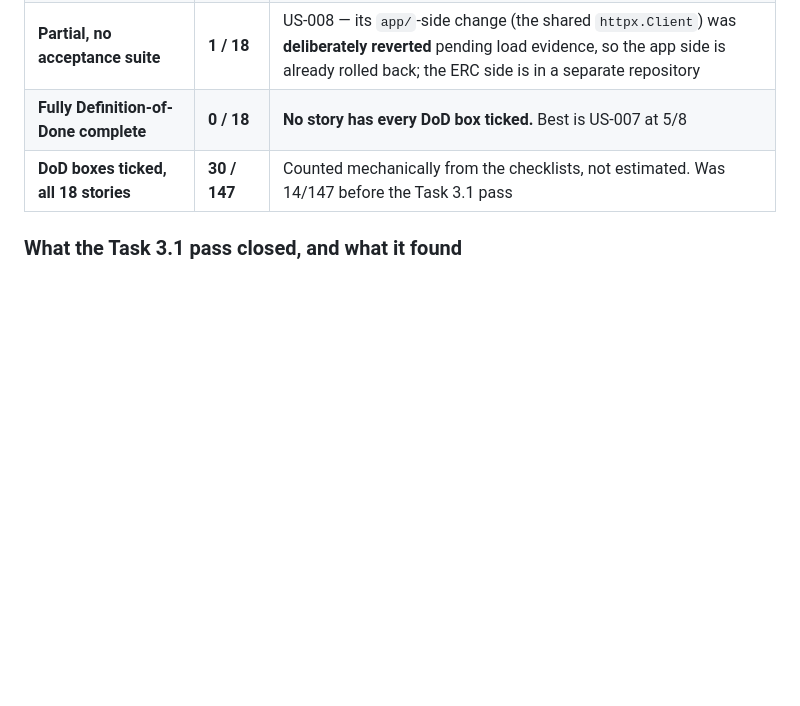
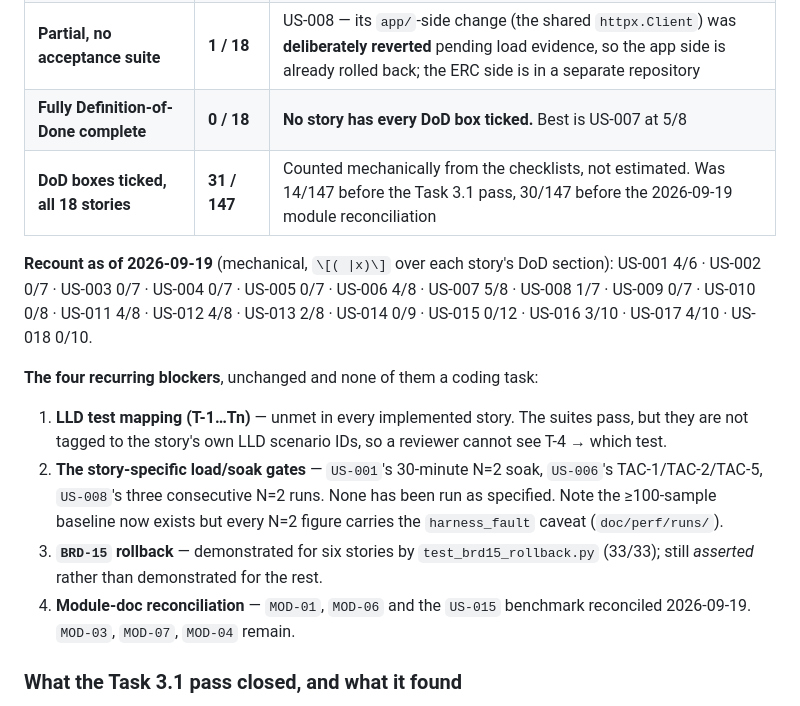
Before and after one commit to gsachin/aichatagent, a Markdown page: doc/sdlc/plan-state.md, the part around the change. Drawn GitHub-style; blank space fills up the shorter version.

Commit message:
docs(us-001): close the module-docs DoD box, and recount the register
US-001's DoD named MOD-06 B.3 AND B.6. B.3 was reconciled earlier; B.6 was
still owed, and checking it before ticking found a gap my own work had exposed.

B.6 already covered "a stage mark never fires" -- recorded as absent, never a
fabricated zero. It did not cover the case actually found in the field: a stage
declared in STAGES that NOTHING CAN EMIT. That is worse than an absent mark,
not a variant of it. An absent mark is a fact about one turn; an unemittable
stage makes stages_seen permanently short of stages_expected on EVERY turn, so a
consumer cannot tell "this feature has not shipped" from "a stage silently
failed" -- and the count that exists precisely to make absence visible becomes
noise. Measured: llm_first_token, declared and emitted by nothing, 7 of 8 on
every full turn. Row added; the remedy (emit it or remove it) is stated.

Box ticked on that basis, so the count moves 30/147 -> 31/147. Recounted
mechanically over all 18 stories rather than adjusted by hand, and the
per-story breakdown is now in the register.

The register also gains the four recurring blockers as an explicit list, since
"what stands between implemented and done" was prose scattered across the
section. Module-doc reconciliation now shows MOD-01/MOD-06/US-015 done and
MOD-03/MOD-07/MOD-04 outstanding, so the next pass has a target.

One consequence recorded against US-001's T-5: retrieval_done is marked on
EVERY return path of retrieve_context -- MCP, fallback and empty alike -- so an
absent retrieval_done_ms now means "the turn never reached retrieval", not
"retrieval returned nothing". A consumer reading absence as an empty result
would be wrong. T-5 still holds; its semantics are sharper than when written.

Co-Authored-By: Claude Code <noreply@anthropic.com>

```diff
--- a/doc/sdlc/plan-state.md
+++ b/doc/sdlc/plan-state.md
@@ -43,7 +43,28 @@ Every story file now carries a `**Status:**` line and a ticked Definition of Don
 | **Implemented, ACs verified** | **8 / 18** | A named acceptance suite passes: US-001 (17/17), US-006 (11/11), US-007 (30/30), US-011 (17/17), US-012 (36/36), US-013 (39/39), US-016 (56/56), US-017 (48/48) |
 | **Partial, no acceptance suite** | **1 / 18** | US-008 — its `app/`-side change (the shared `httpx.Client`) was **deliberately reverted** pending load evidence, so the app side is already rolled back; the ERC side is in a separate repository |
 | **Fully Definition-of-Done complete** | **0 / 18** | **No story has every DoD box ticked.** Best is US-007 at 5/8 |
-| **DoD boxes ticked, all 18 stories** | **30 / 147** | Counted mechanically from the checklists, not estimated. Was 14/147 before the Task 3.1 pass |
+| **DoD boxes ticked, all 18 stories** | **31 / 147** | Counted mechanically from the checklists, not estimated. Was 14/147 before the Task 3.1 pass, 30/147 before the 2026-09-19 module reconciliation |
+
+**Recount as of 2026-09-19** (mechanical, `\[( |x)\]` over each story's DoD
+section): US-001 4/6 · US-002 0/7 · US-003 0/7 · US-004 0/7 · US-005 0/7 ·
+US-006 4/8 · US-007 5/8 · US-008 1/7 · US-009 0/7 · US-010 0/8 · US-011 4/8 ·
+US-012 4/8 · US-013 2/8 · US-014 0/9 · US-015 0/12 · US-016 3/10 · US-017 4/10 ·
+US-018 0/10.
+
+**The four recurring blockers**, unchanged and none of them a coding task:
+
+1. **LLD test mapping (T-1…Tn)** — unmet in every implemented story. The suites
+   pass, but they are not tagged to the story's own LLD scenario IDs, so a
+   reviewer cannot see T-4 → which test.
+2. **The story-specific load/soak gates** — `US-001`'s 30-minute N=2 soak,
+   `US-006`'s TAC-1/TAC-2/TAC-5, `US-008`'s three consecutive N=2 runs. None has
+   been run as specified. Note the ≥100-sample baseline now exists but every
+   N=2 figure carries the `harness_fault` caveat (`doc/perf/runs/`).
+3. **`BRD-15` rollback** — demonstrated for six stories by
+   `test_brd15_rollback.py` (33/33); still *asserted* rather than demonstrated
+   for the rest.
+4. **Module-doc reconciliation** — `MOD-01`, `MOD-06` and the `US-015`
+   benchmark reconciled 2026-09-19. `MOD-03`, `MOD-07`, `MOD-04` remain.
 
 ### What the Task 3.1 pass closed, and what it found
 
```
Also changed, not shown: 2 other files.
